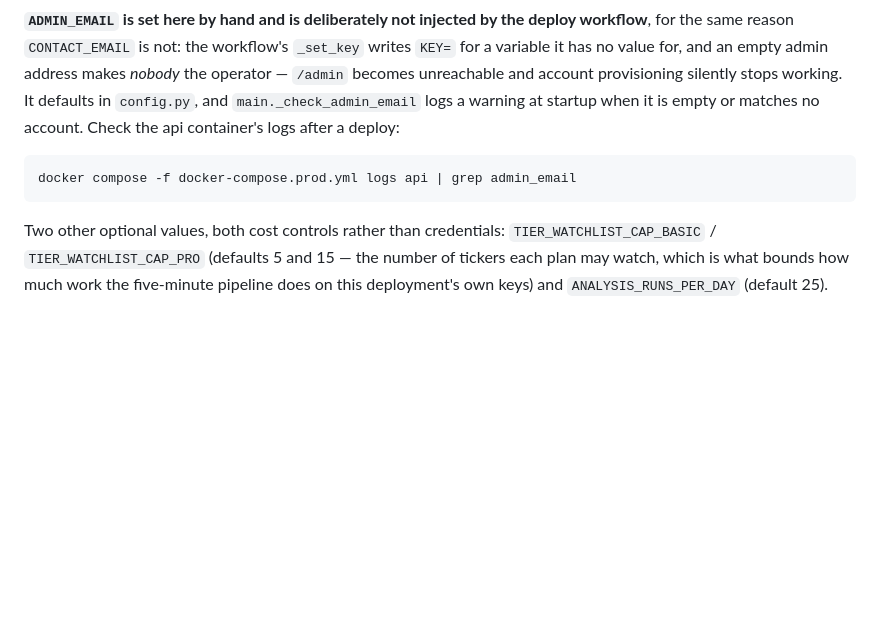
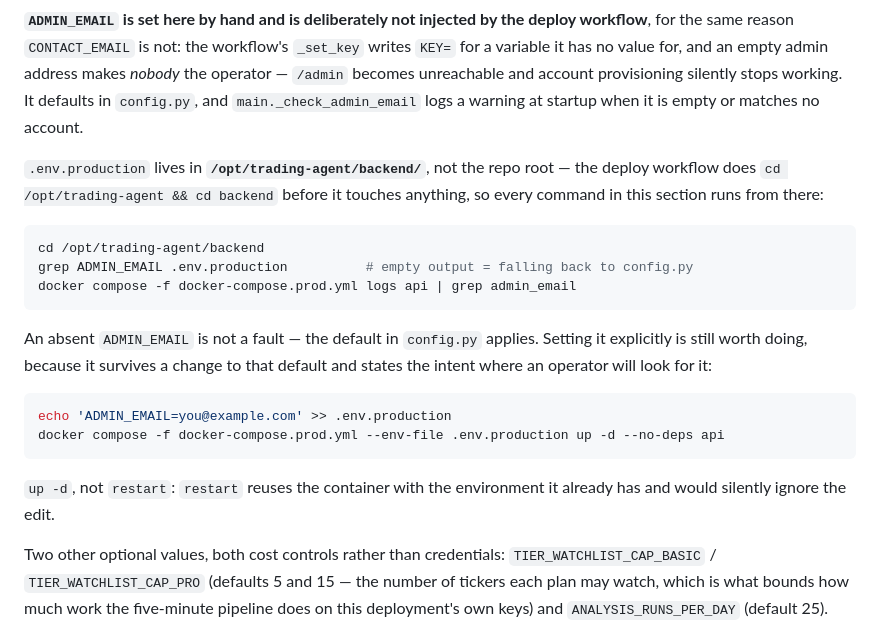
Before and after one commit to SAMSBPM-Technologies-Inc/SAMSTradingAgent, a Markdown page: docs/06-deployment.md, the part around the change. GitHub-like rendering; blank space fills up the shorter version.

Commit message:
Say where .env.production actually lives
The deploy workflow does `cd /opt/trading-agent && cd backend` before it
touches anything, so the file is in backend/ — but the ADMIN_EMAIL section
gave commands with no directory and sent an operator to the repo root,
where `grep` reported the file missing.

Also records that an absent ADMIN_EMAIL is not a fault (the config default
applies), and that setting it takes `up -d` rather than `restart` —
`restart` reuses the container with the environment it already has and
would silently ignore the edit.

Co-Authored-By: Claude Opus 5 <noreply@anthropic.com>
Claude-Session: https://claude.ai/code/session_01UUvKQBSB2i34dHCWxzvoRy

````diff
--- a/docs/06-deployment.md
+++ b/docs/06-deployment.md
@@ -195,11 +195,29 @@ deploy workflow**, for the same reason `CONTACT_EMAIL` is not: the workflow's
 address makes *nobody* the operator — `/admin` becomes unreachable and account
 provisioning silently stops working. It defaults in `config.py`, and
 `main._check_admin_email` logs a warning at startup when it is empty or matches
-no account. Check the api container's logs after a deploy:
+no account.
+
+`.env.production` lives in **`/opt/trading-agent/backend/`**, not the repo root
+— the deploy workflow does `cd /opt/trading-agent && cd backend` before it
+touches anything, so every command in this section runs from there:
 
 ```bash
+cd /opt/trading-agent/backend
+grep ADMIN_EMAIL .env.production          # empty output = falling back to config.py
 docker compose -f docker-compose.prod.yml logs api | grep admin_email
 ```
+
+An absent `ADMIN_EMAIL` is not a fault — the default in `config.py` applies.
+Setting it explicitly is still worth doing, because it survives a change to
+that default and states the intent where an operator will look for it:
+
+```bash
+echo 'ADMIN_EMAIL=you@example.com' >> .env.production
+docker compose -f docker-compose.prod.yml --env-file .env.production up -d --no-deps api
+```
+
+`up -d`, not `restart`: `restart` reuses the container with the environment it
+already has and would silently ignore the edit.
 
 Two other optional values, both cost controls rather than credentials:
 `TIER_WATCHLIST_CAP_BASIC` / `TIER_WATCHLIST_CAP_PRO` (defaults 5 and 15 — the
````
